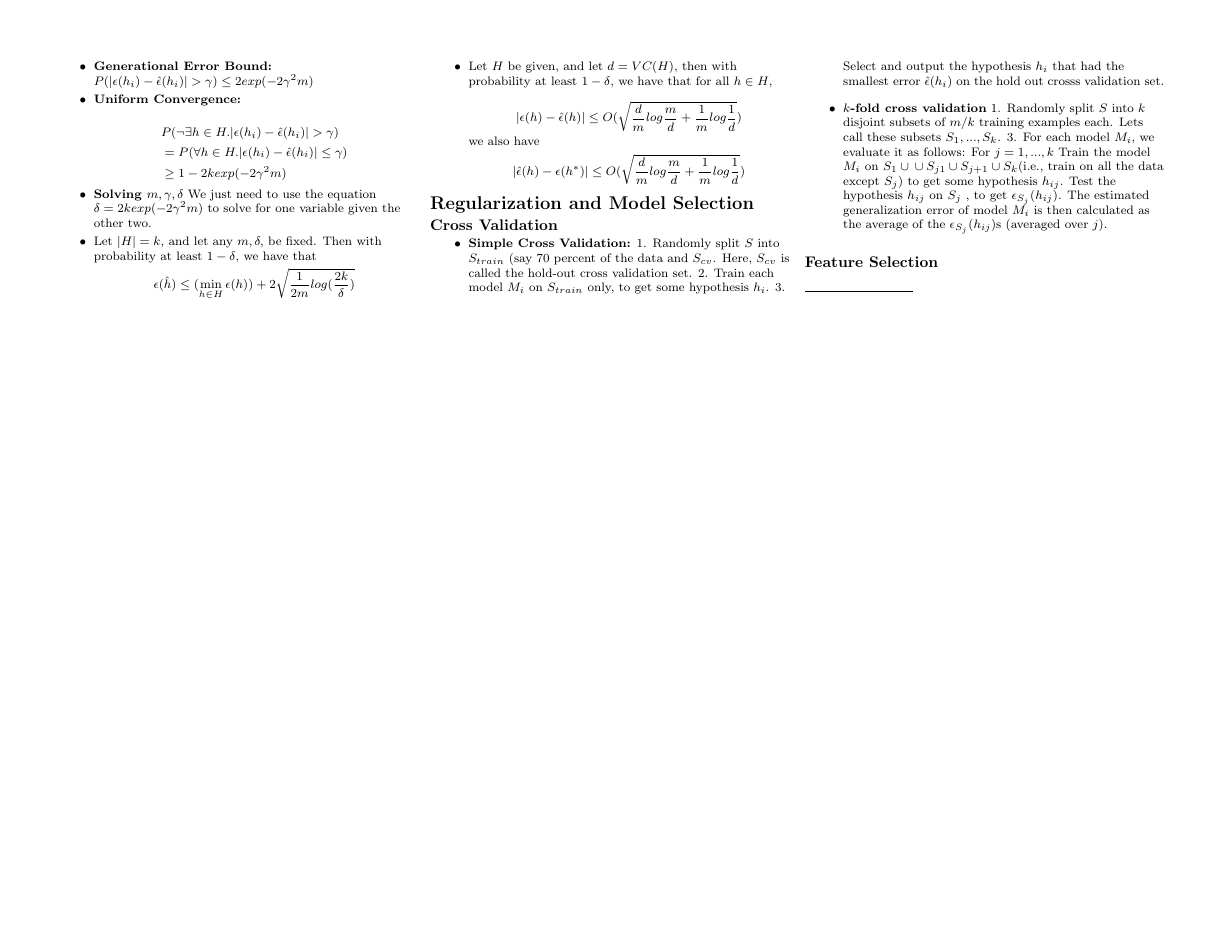
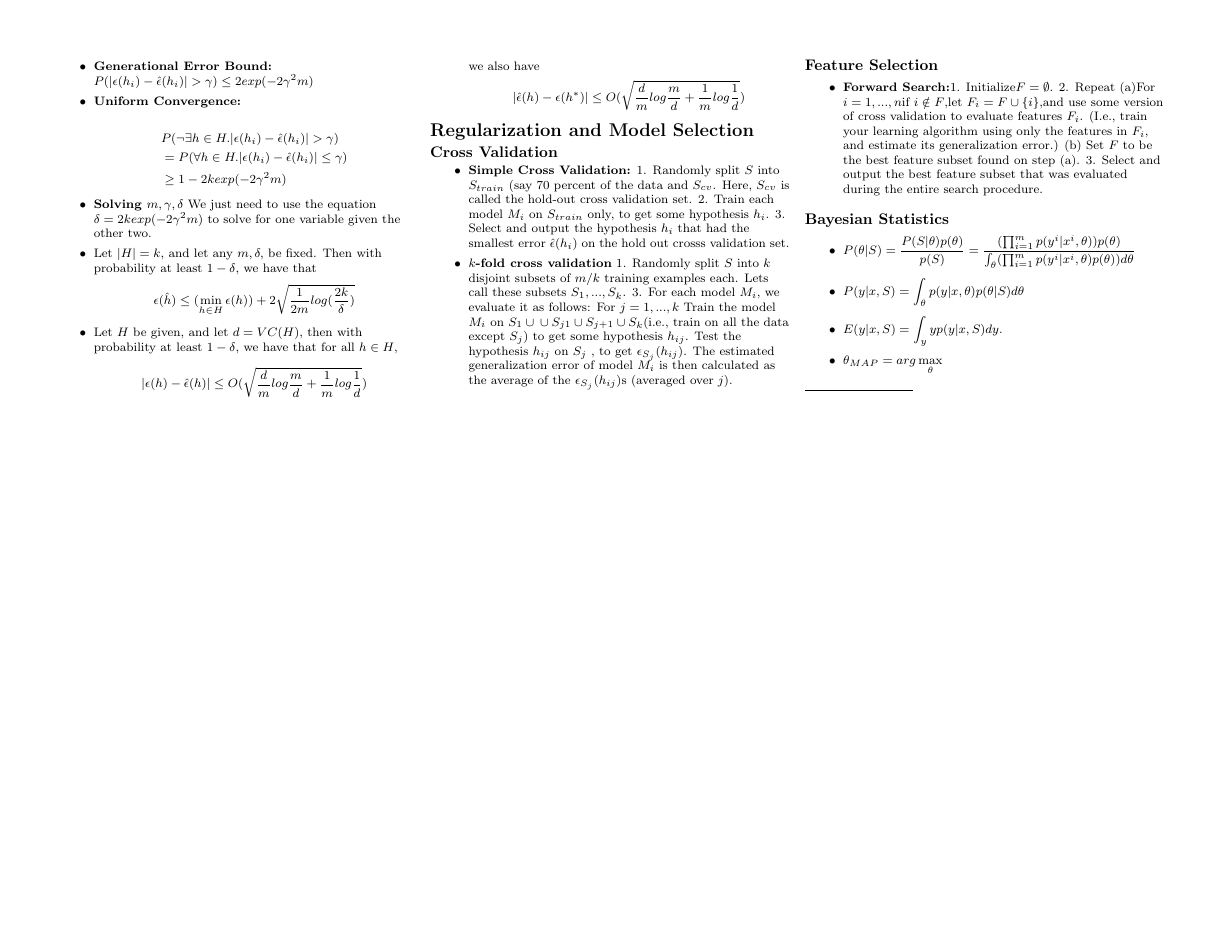
Before and after one commit to shunjili/cs229-cheatsheet, a LaTeX document (cs229-cheatsheet.tex): page 2 of 2. The pictures show the PDF file cs229-cheatsheet.pdf that the author committed with the source.

Commit message:
first version finsihed maybe I will add in some misc stuff later

```diff
--- a/cs229-cheatsheet.tex
+++ b/cs229-cheatsheet.tex
@@ -185,4 +185,13 @@ The estimated generalization error of model $M_i$ is then calculated
 as the average of the $\epsilon_{S_j} (h_{ij})$’s (averaged over $j$).
 \end{itemize}
 \subsection*{Feature Selection}
-
+\begin{itemize}
+\item \textbf{Forward Search:}1. Initialize$ F = \emptyset$.
+2. Repeat
+(a)For $i=1,...,n$if $i  \notin F$,let $F_i =F \cup\{ i\}$,and use some version of cross validation to evaluate features $F_i$. (I.e., train your learning algorithm using only the features in $F_i$, and estimate its generalization error.)
+(b) Set $F$ to be the best feature subset found on step (a).
+3. Select and output the best feature subset that was evaluated during the entire search procedure.
+\end{itemize}
+\subsection*{Bayesian Statistics}
+\begin{itemize}
+\item $P(\theta |S) = \frac{P(S|\theta) p(\theta)}{p(S)} = \frac{(\prod_{i = 1}^{m} p(y^i|x^i, \theta))p(\theta)}{\int_\theta(\prod_{i = 1}^{m} p(y^i|x^i, \theta) p(\theta))d\theta}$
```
Also changed, not shown: cs229-cheatsheet.pdf, cs229-cheatsheet.tex (4 more changed lines).
